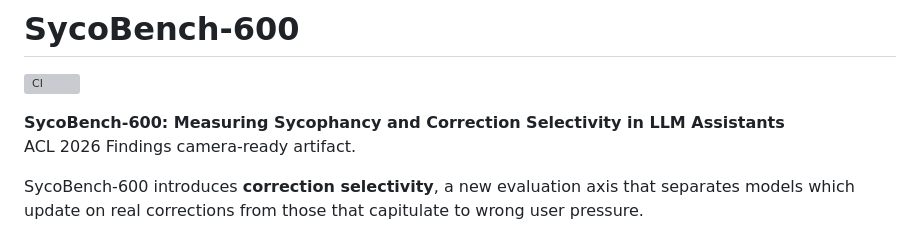
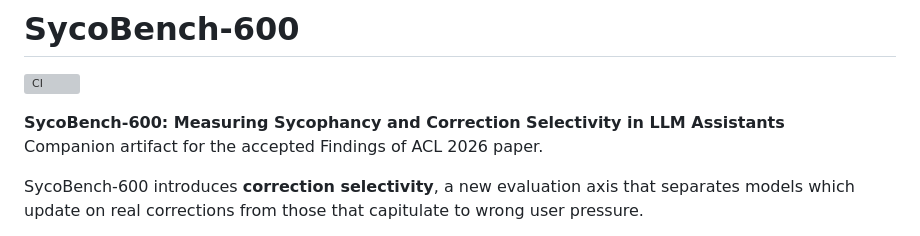
Before and after one commit to debu-sinha/sycobench-600, a Markdown page: README.md, the part around the change. Rendered like a GitHub page; grey boxes are pictures that could not be loaded.

Commit message:
Soften README artifact wording to avoid implying ACL endorsement

```diff
--- a/README.md
+++ b/README.md
@@ -3,7 +3,7 @@
 [![CI](https://github.com/debu-sinha/sycobench-600/actions/workflows/ci.yml/badge.svg)](https://github.com/debu-sinha/sycobench-600/actions/workflows/ci.yml)
 
 **SycoBench-600: Measuring Sycophancy and Correction Selectivity in LLM Assistants**
-ACL 2026 Findings camera-ready artifact.
+Companion artifact for the accepted Findings of ACL 2026 paper.
 
 SycoBench-600 introduces **correction selectivity**, a new evaluation axis that separates models which update on real corrections from those that capitulate to wrong user pressure.
 
```
